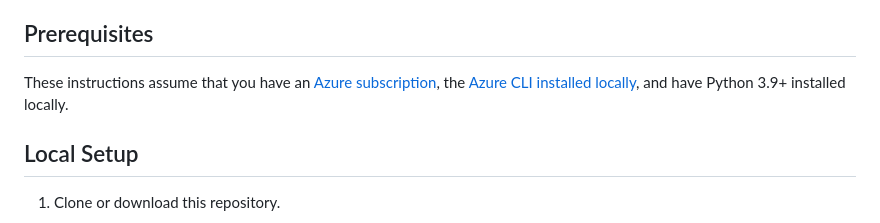
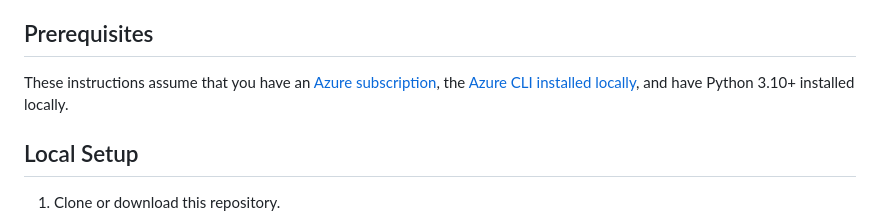
Before and after one commit to medhabelwadi/NLWeb, a Markdown page: README.md, the part around the change. Rendered like a GitHub page.

Commit message:
Updated minimum Python version to 3.10

```diff
--- a/README.md
+++ b/README.md
@@ -18,7 +18,7 @@ Use these instructions to run an NLWeb server - below we have instructions for:
 
 ## Prerequisites
 
-These instructions assume that you have an [Azure subscription](https://go.microsoft.com/fwlink/?linkid=2227353&clcid=0x409&l=en-us&icid=nlweb), the [Azure CLI installed locally](https://learn.microsoft.com/cli/azure/install-azure-cli), and have Python 3.9+ installed locally.
+These instructions assume that you have an [Azure subscription](https://go.microsoft.com/fwlink/?linkid=2227353&clcid=0x409&l=en-us&icid=nlweb), the [Azure CLI installed locally](https://learn.microsoft.com/cli/azure/install-azure-cli), and have Python 3.10+ installed locally.
 
 
 ## Local Setup
```
